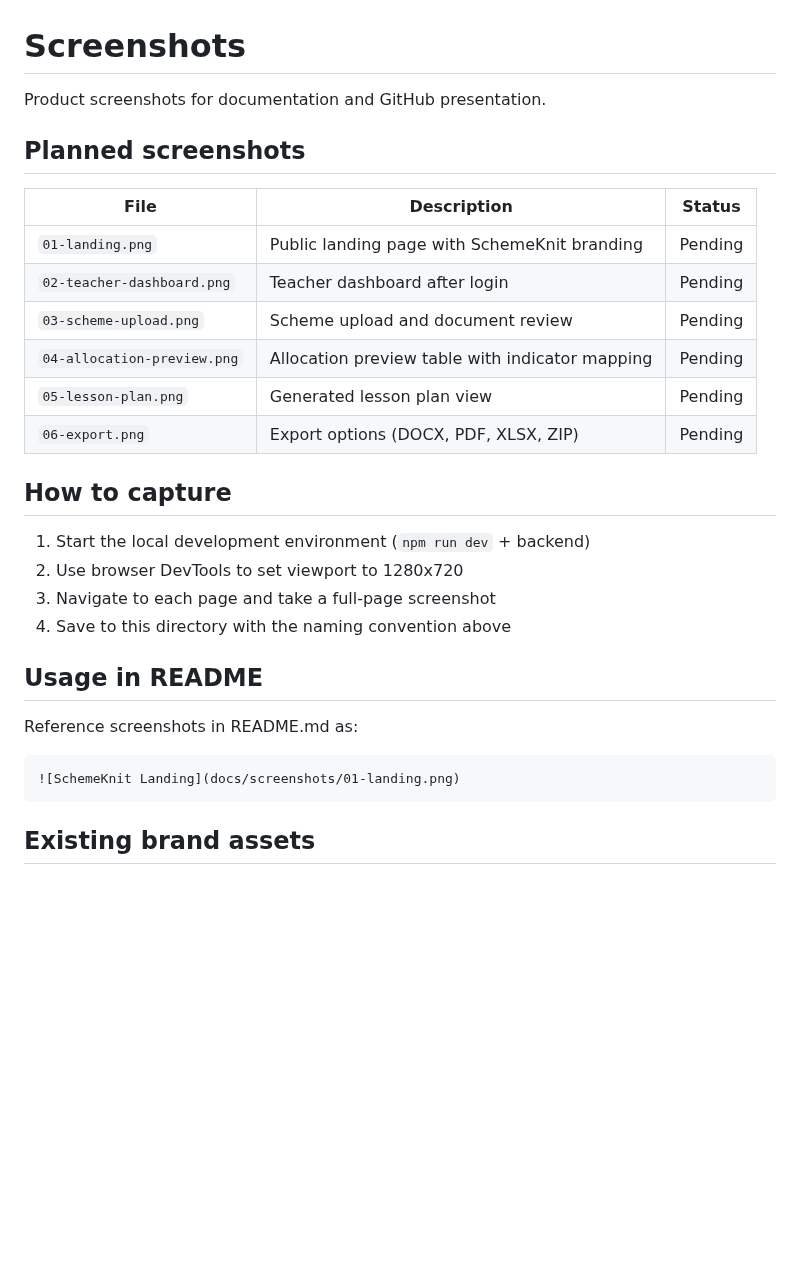
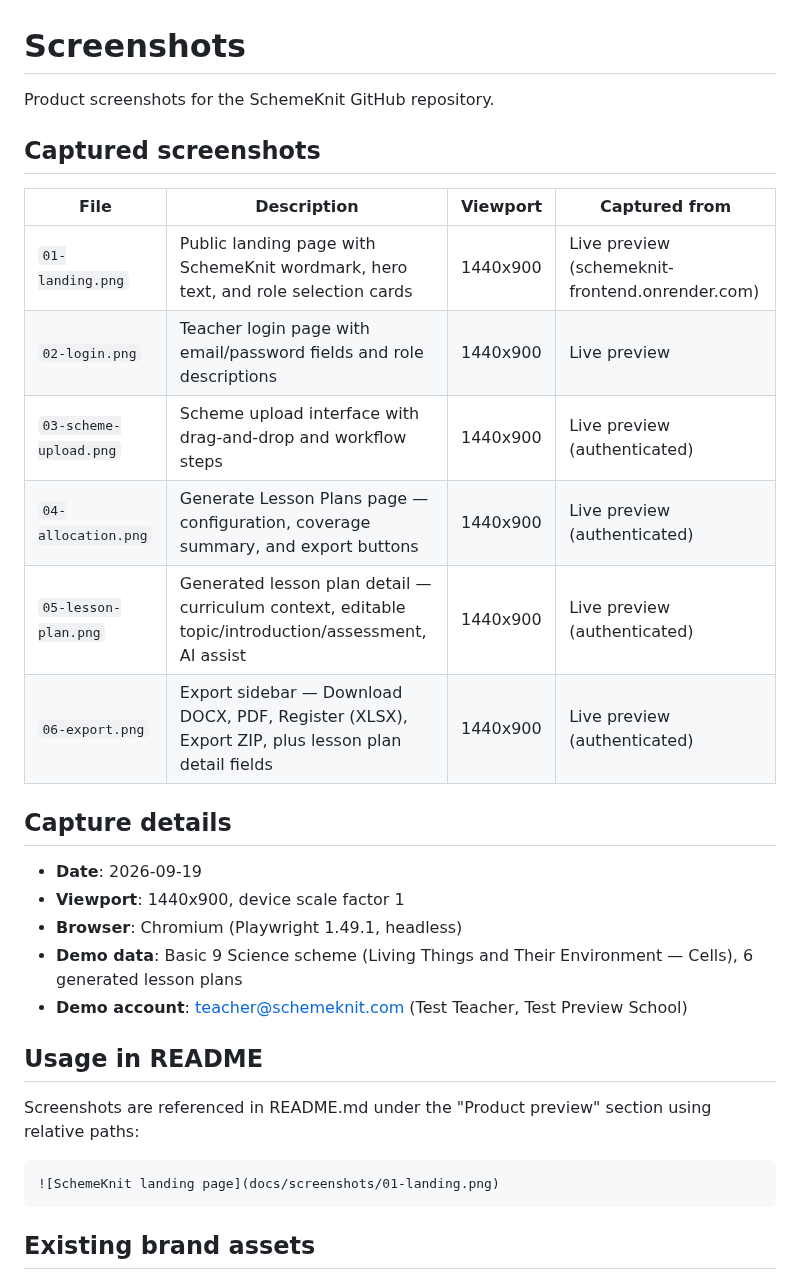
Before and after one commit to Delkay-byte/SchemeKnit, a Markdown page: docs/screenshots/README.md, the part around the change. Rendered like a GitHub page; blank space fills up the shorter version.

Commit message:
docs: add SchemeKnit product screenshots

````diff
--- a/docs/screenshots/README.md
+++ b/docs/screenshots/README.md
@@ -1,31 +1,32 @@
 # Screenshots
 
-Product screenshots for documentation and GitHub presentation.
+Product screenshots for the SchemeKnit GitHub repository.
 
-## Planned screenshots
+## Captured screenshots
 
-| File | Description | Status |
-|------|-------------|--------|
-| `01-landing.png` | Public landing page with SchemeKnit branding | Pending |
-| `02-teacher-dashboard.png` | Teacher dashboard after login | Pending |
-| `03-scheme-upload.png` | Scheme upload and document review | Pending |
-| `04-allocation-preview.png` | Allocation preview table with indicator mapping | Pending |
-| `05-lesson-plan.png` | Generated lesson plan view | Pending |
-| `06-export.png` | Export options (DOCX, PDF, XLSX, ZIP) | Pending |
+| File | Description | Viewport | Captured from |
+|------|-------------|----------|---------------|
+| `01-landing.png` | Public landing page with SchemeKnit wordmark, hero text, and role selection cards | 1440x900 | Live preview (schemeknit-frontend.onrender.com) |
+| `02-login.png` | Teacher login page with email/password fields and role descriptions | 1440x900 | Live preview |
+| `03-scheme-upload.png` | Scheme upload interface with drag-and-drop and workflow steps | 1440x900 | Live preview (authenticated) |
+| `04-allocation.png` | Generate Lesson Plans page — configuration, coverage summary, and export buttons | 1440x900 | Live preview (authenticated) |
+| `05-lesson-plan.png` | Generated lesson plan detail — curriculum context, editable topic/introduction/assessment, AI assist | 1440x900 | Live preview (authenticated) |
+| `06-export.png` | Export sidebar — Download DOCX, PDF, Register (XLSX), Export ZIP, plus lesson plan detail fields | 1440x900 | Live preview (authenticated) |
 
-## How to capture
+## Capture details
 
-1. Start the local development environment (`npm run dev` + backend)
-2. Use browser DevTools to set viewport to 1280x720
-3. Navigate to each page and take a full-page screenshot
-4. Save to this directory with the naming convention above
+- **Date**: 2026-09-19
+- **Viewport**: 1440x900, device scale factor 1
+- **Browser**: Chromium (Playwright 1.49.1, headless)
+- **Demo data**: Basic 9 Science scheme (Living Things and Their Environment — Cells), 6 generated lesson plans
+- **Demo account**: teacher@schemeknit.com (Test Teacher, Test Preview School)
 
 ## Usage in README
 
-Reference screenshots in README.md as:
+Screenshots are referenced in README.md under the "Product preview" section using relative paths:
 
 ```markdown
-![SchemeKnit Landing](docs/screenshots/01-landing.png)
+![SchemeKnit landing page](docs/screenshots/01-landing.png)
 ```
 
 ## Existing brand assets
````
Also changed, not shown: README.md (+24 -2 lines), docs/screenshots/01-landing.png (added), docs/screenshots/02-login.png (added), docs/screenshots/03-scheme-upload.png (added), docs/screenshots/04-allocation.png (added), docs/screenshots/05-lesson-plan.png (added), docs/screenshots/06-export.png (added).
